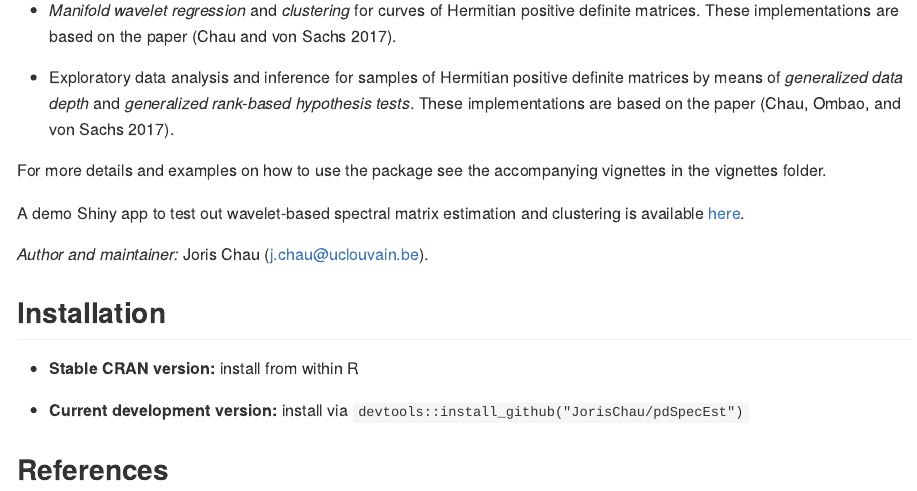
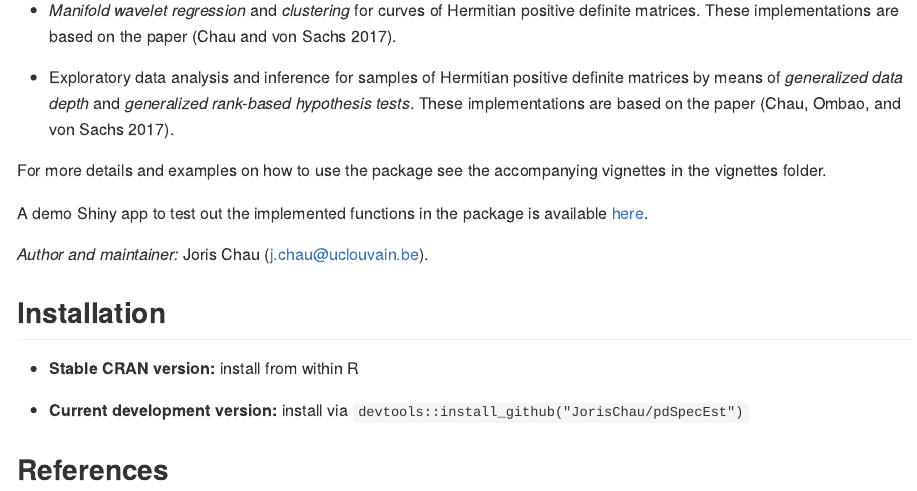
Before and after one commit to JorisChau/pdSpecEst, an R Markdown document (README.Rmd): the page in a window 1100 px wide, from 220 px down. Rendered offline with R 4.5, knitr and Pandoc, with nearby package versions.

Commit message:
Update README

```diff
--- a/README.Rmd
+++ b/README.Rmd
@@ -52,7 +52,7 @@ The tools in this package can be used to perform:
 
 For more details and examples on how to use the package see the accompanying vignettes in the vignettes folder.
 
-A demo Shiny app to test out wavelet-based spectral matrix estimation and clustering is available [here](https://jchau.shinyapps.io/pdspecest/).
+A demo Shiny app to test out the implemented functions in the package is available [here](https://jchau.shinyapps.io/pdspecest/).
 
 *Author and maintainer:* Joris Chau (<j.chau@uclouvain.be>).
 
```
